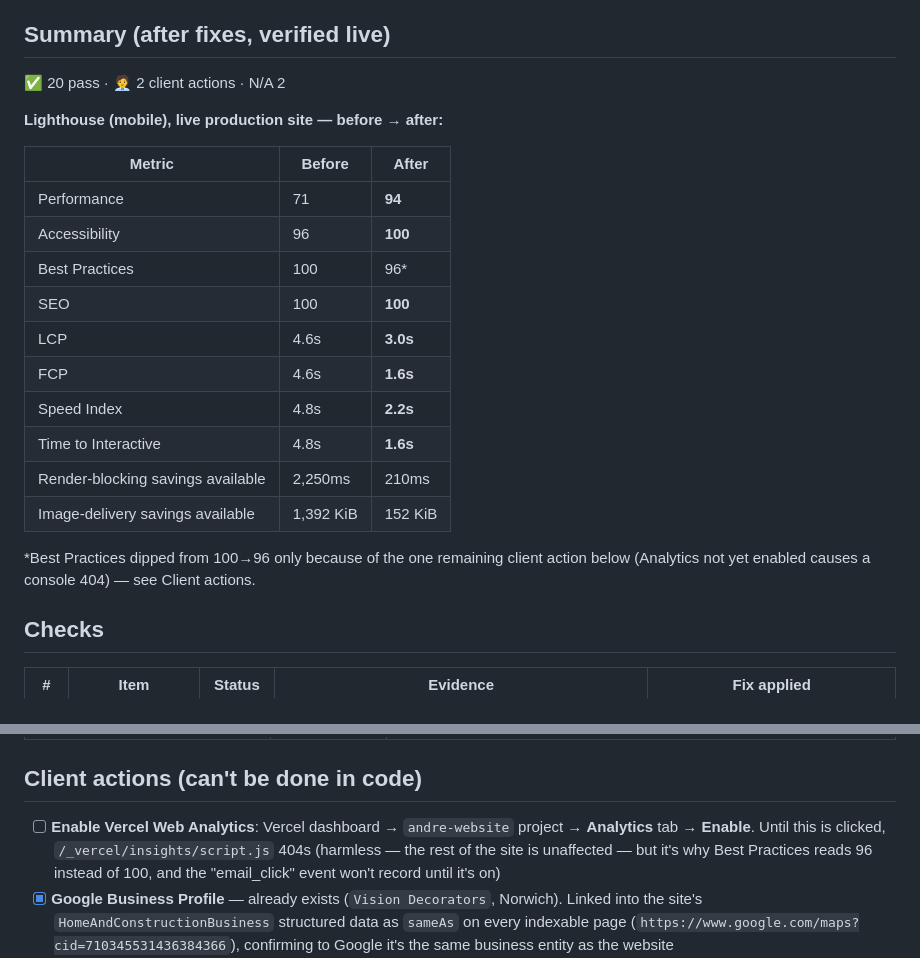
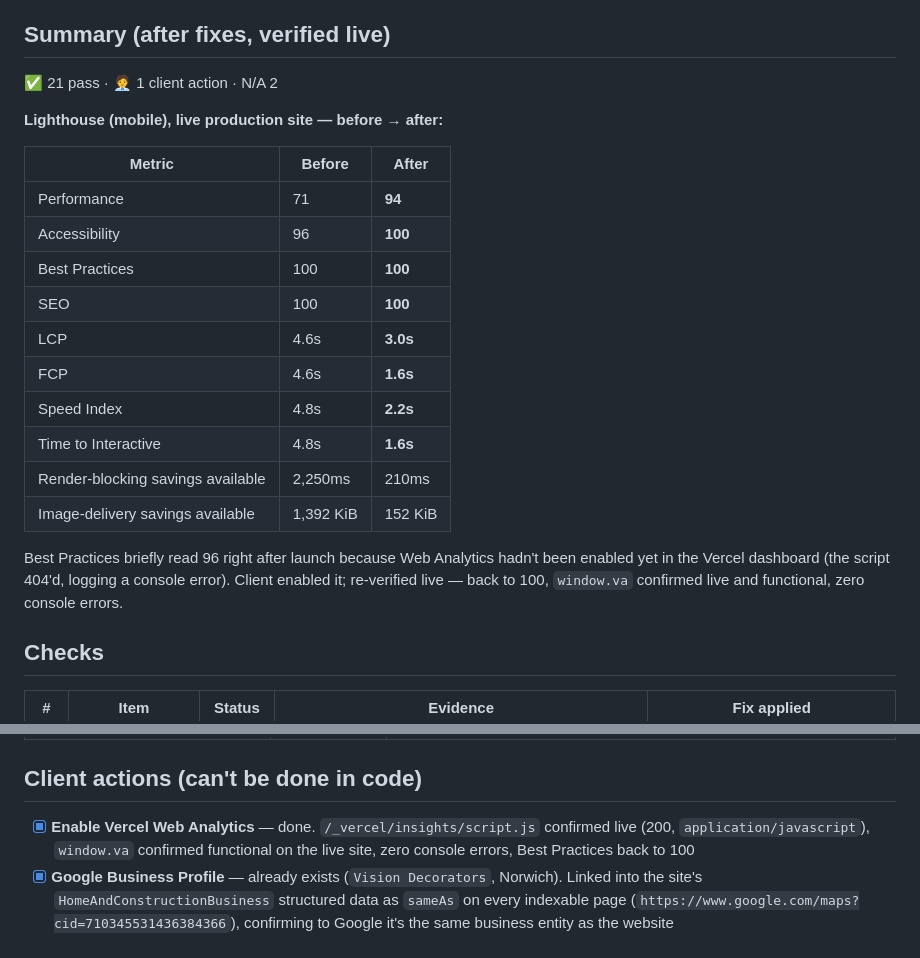
Before and after one commit to vad-cmyk/andre-website, a Markdown page: LAUNCH-AUDIT.md, 2 parts joined by grey strips. Rendered like a GitHub page.

Commit message:
Confirm Vercel Analytics live, update audit to all-green
Client enabled Web Analytics in the Vercel dashboard. Re-verified:
/_vercel/insights/script.js now returns 200, window.va is live and
functional, zero console errors, Lighthouse Best Practices back to
100/100. Every launch-audit item now passes except two low-priority,
non-blocking items (terms.html TODO review, real testimonials).

Co-Authored-By: Claude Sonnet 5 <noreply@anthropic.com>

```diff
--- a/LAUNCH-AUDIT.md
+++ b/LAUNCH-AUDIT.md
@@ -5,7 +5,7 @@ Production domain: `https://www.vision-decorators.com` (apex `vision-decorators.
 Business: Vision Decorators — sole trader, painting & decorating, Norwich & Norfolk. Contact: email only (`office@vision-decorators.com`), no form, no payments/bookings taken on-site.
 
 ## Summary (after fixes, verified live)
-✅ 20 pass · 🧑‍💼 2 client actions · N/A 2
+✅ 21 pass · 🧑‍💼 1 client action · N/A 2
 
 **Lighthouse (mobile), live production site — before → after:**
 
@@ -13,7 +13,7 @@ Business: Vision Decorators — sole trader, painting & decorating, Norwich & No
 |---|---|---|
 | Performance | 71 | **94** |
 | Accessibility | 96 | **100** |
-| Best Practices | 100 | 96* |
+| Best Practices | 100 | **100** |
 | SEO | 100 | **100** |
 | LCP | 4.6s | **3.0s** |
 | FCP | 4.6s | **1.6s** |
@@ -22,7 +22,7 @@ Business: Vision Decorators — sole trader, painting & decorating, Norwich & No
 | Render-blocking savings available | 2,250ms | 210ms |
 | Image-delivery savings available | 1,392 KiB | 152 KiB |
 
-*Best Practices dipped from 100→96 only because of the one remaining client action below (Analytics not yet enabled causes a console 404) — see Client actions.
+Best Practices briefly read 96 right after launch because Web Analytics hadn't been enabled yet in the Vercel dashboard (the script 404'd, logging a console error). Client enabled it; re-verified live — back to 100, `window.va` confirmed live and functional, zero console errors.
 
 ## Checks
 
@@ -62,7 +62,7 @@ Business: Vision Decorators — sole trader, painting & decorating, Norwich & No
 | Google Business Profile | 🧑‍💼 | Client action, below |
 
 ## Client actions (can't be done in code)
-- [ ] **Enable Vercel Web Analytics**: Vercel dashboard → `andre-website` project → **Analytics** tab → **Enable**. Until this is clicked, `/_vercel/insights/script.js` 404s (harmless — the rest of the site is unaffected — but it's why Best Practices reads 96 instead of 100, and the "email_click" event won't record until it's on)
+- [x] **Enable Vercel Web Analytics** — done. `/_vercel/insights/script.js` confirmed live (200, `application/javascript`), `window.va` confirmed functional on the live site, zero console errors, Best Practices back to 100
 - [x] **Google Business Profile** — already exists (`Vision Decorators`, Norwich). Linked into the site's `HomeAndConstructionBusiness` structured data as `sameAs` on every indexable page (`https://www.google.com/maps?cid=710345531436384366`), confirming to Google it's the same business entity as the website
 - [ ] Review `terms.html`'s three `TODO(client)`-marked sections (payment terms, cancellation notice period, 12-month workmanship guarantee) and confirm they match what you actually want to commit to
 - [ ] Replace the 6 placeholder testimonials (marked in HTML comments on `index.html`, `door-painting.html`, `lime-wash-painting.html`, `general-painting.html`) with real customer reviews when available
```
